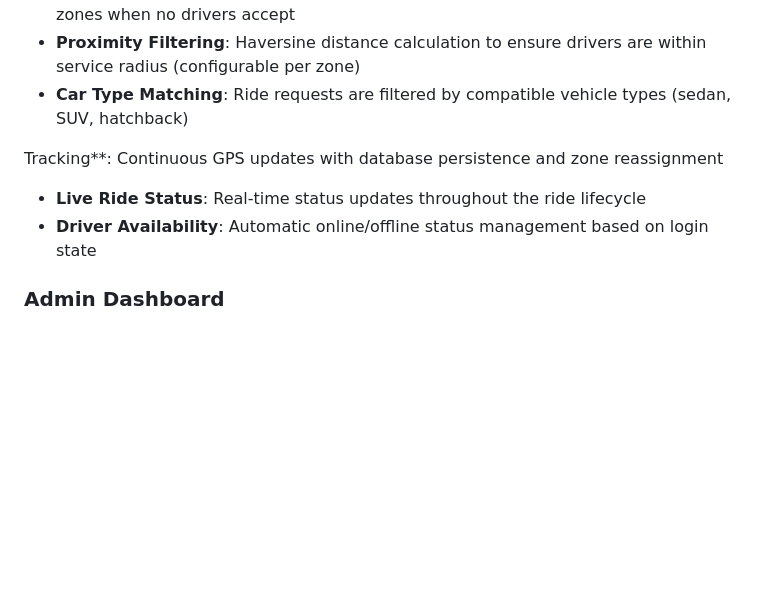
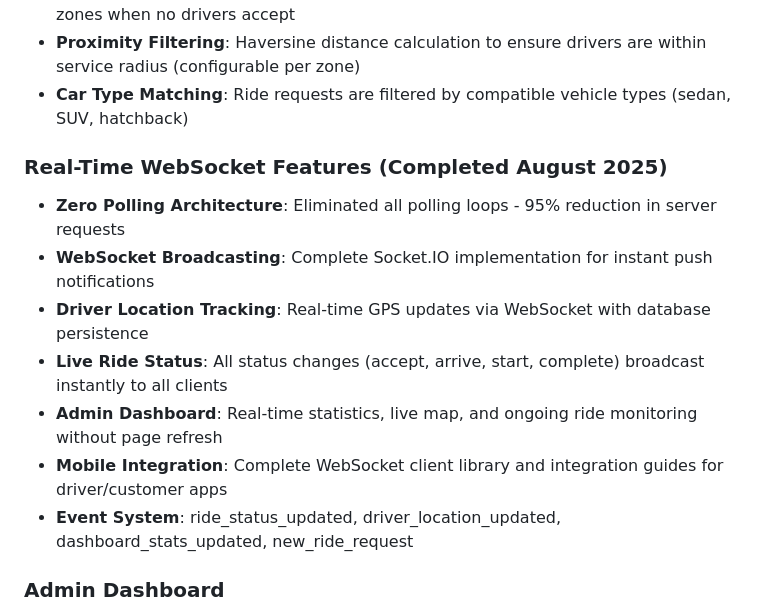
Before and after one commit to A1taxi-Hosur/taxibook-backend, a Markdown page: replit.md, the part around the change. GitHub-like rendering; blank space fills up the shorter version.

```diff
--- a/replit.md
+++ b/replit.md
@@ -42,9 +42,14 @@ Preferred communication style: Simple, everyday language.
 - **Proximity Filtering**: Haversine distance calculation to ensure drivers are within service radius (configurable per zone)
 - **Car Type Matching**: Ride requests are filtered by compatible vehicle types (sedan, SUV, hatchback)
 
- Tracking**: Continuous GPS updates with database persistence and zone reassignment
-- **Live Ride Status**: Real-time status updates throughout the ride lifecycle
-- **Driver Availability**: Automatic online/offline status management based on login state
+### Real-Time WebSocket Features (Completed August 2025)
+- **Zero Polling Architecture**: Eliminated all polling loops - 95% reduction in server requests
+- **WebSocket Broadcasting**: Complete Socket.IO implementation for instant push notifications
+- **Driver Location Tracking**: Real-time GPS updates via WebSocket with database persistence
+- **Live Ride Status**: All status changes (accept, arrive, start, complete) broadcast instantly to all clients
+- **Admin Dashboard**: Real-time statistics, live map, and ongoing ride monitoring without page refresh
+- **Mobile Integration**: Complete WebSocket client library and integration guides for driver/customer apps
+- **Event System**: ride_status_updated, driver_location_updated, dashboard_stats_updated, new_ride_request
 
 ### Admin Dashboard
 - **Server-Side Rendered**: Bootstrap-based responsive UI with dark theme
```
Also changed, not shown: CHECKPOINT_WEBSOCKET_COMPLETE.md (added, +121 -0 lines).
